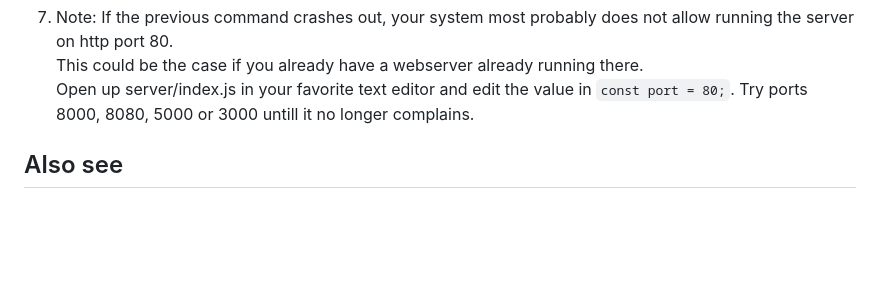
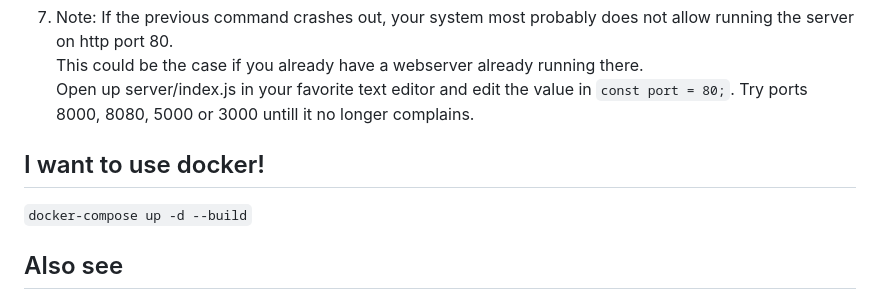
Before and after one commit to haziz09/wiim-now-playing, a Markdown page: README.md, the part around the change. Rendered like a GitHub page; blank space fills up the shorter version.

```diff
--- a/README.md
+++ b/README.md
@@ -40,6 +40,9 @@ Steps to run as fast as possible:
 7. Note: If the previous command crashes out, your system most probably does not allow running the server on http port 80.
    This could be the case if you already have a webserver already running there.
    Open up server/index.js in your favorite text editor and edit the value in ``const port = 80;``. Try ports 8000, 8080, 5000 or 3000 untill it no longer complains.
+
+## I want to use docker!
+`docker-compose up -d --build`
 
 ## Also see
 
```
